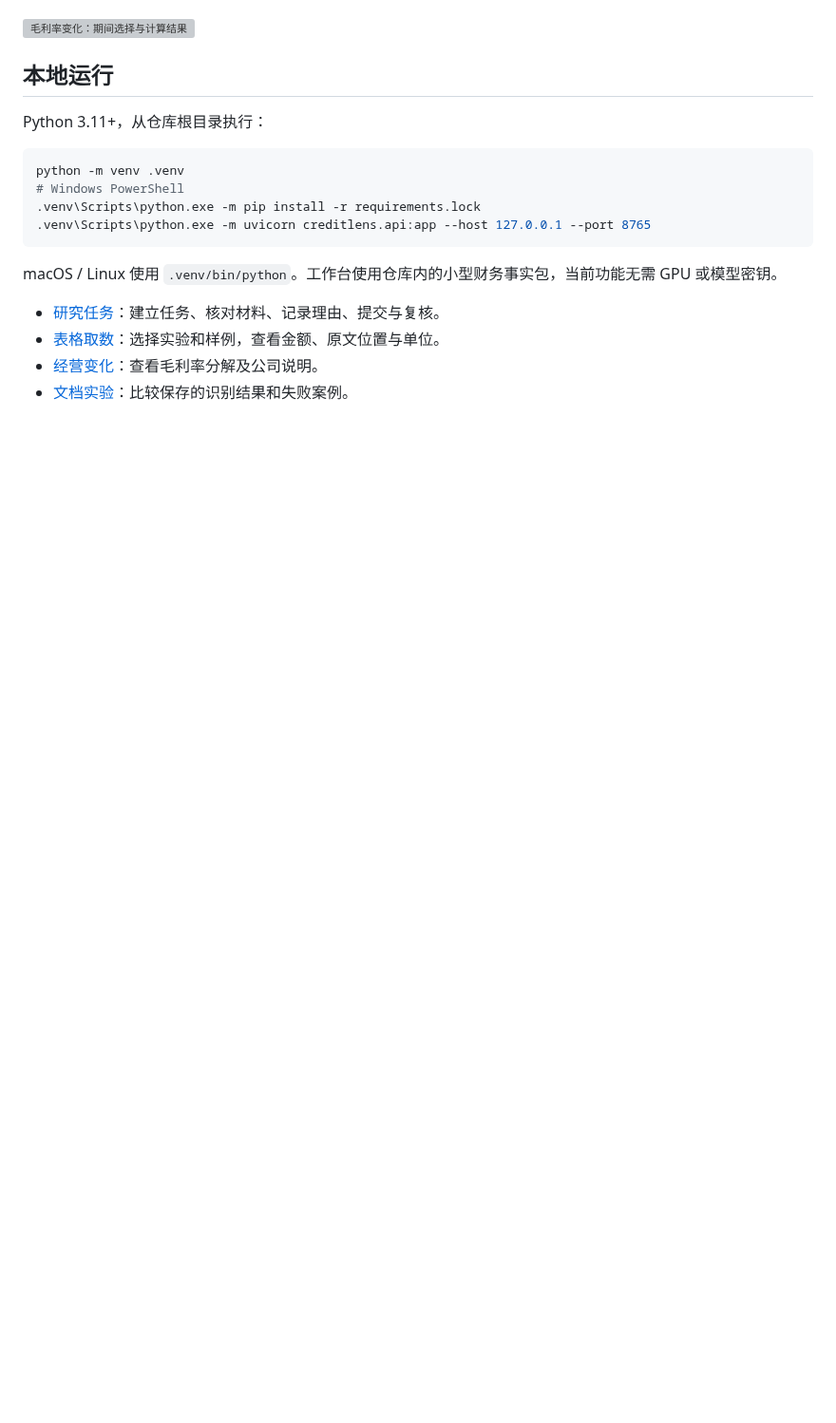
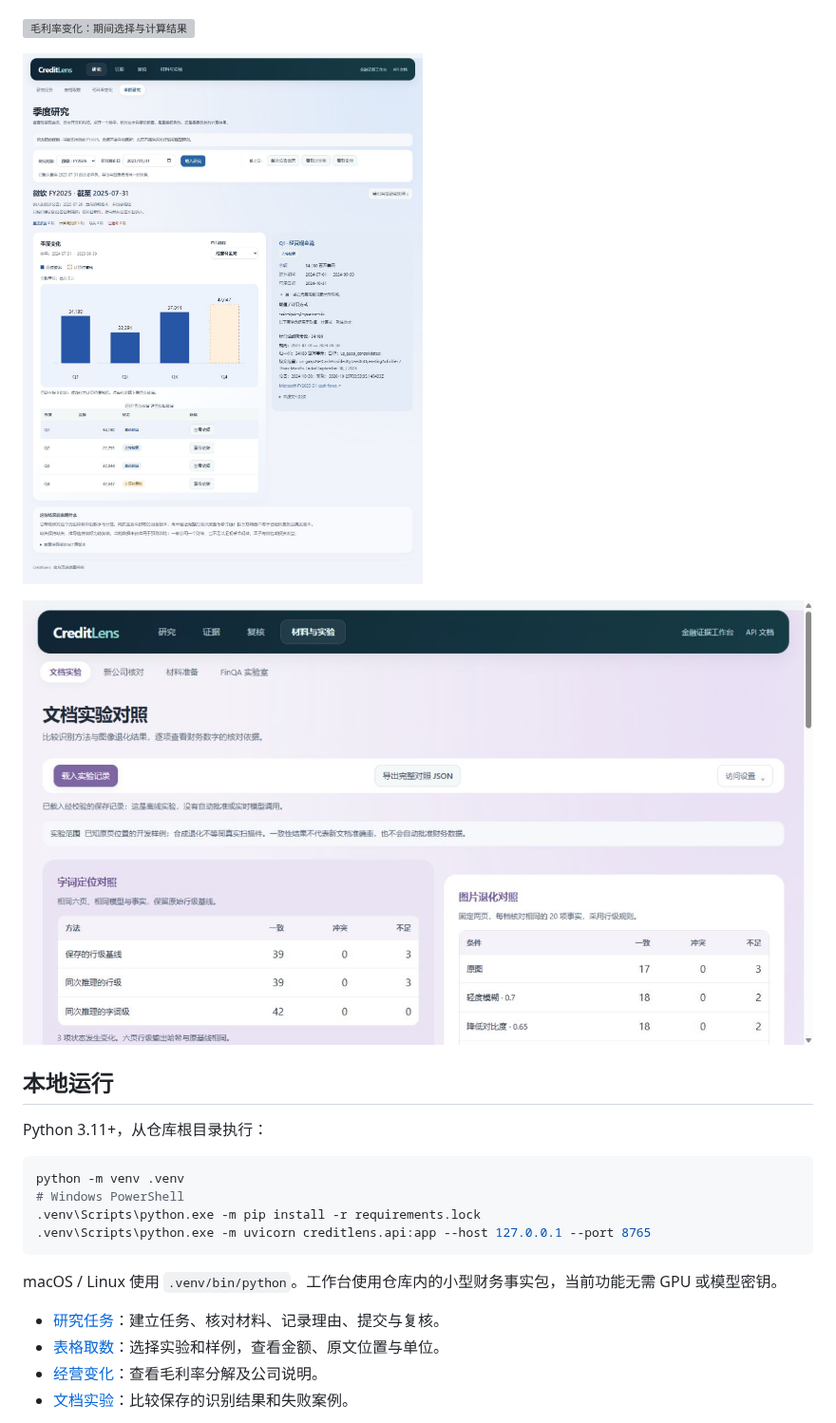
Before and after one commit to leon1111-wgl/creditlens, a Markdown page: README.md, the part around the change. Shown at 95% size. GitHub-like rendering; pictures changed too: docs/images/experiments-workspace.png (added), docs/images/research-workspace.png (added); folded sections open; blank space fills up the shorter version; grey boxes are pictures that could not be loaded.

```diff
--- a/README.md
+++ b/README.md
@@ -23,6 +23,10 @@ CreditLens 面向投研和风险分析中的财报核查：查到指标并回到
 ![表格取数：指标选择、方法对照与原页](docs/images/table-lookup-workspace.png)
 
 ![毛利率变化：期间选择与计算结果](docs/images/margin-workspace.png)
+
+![季度研究：按截止日查看季度变化与原始依据](docs/images/research-workspace.png)
+
+![文档实验：定位方法与图像退化结果对照](docs/images/experiments-workspace.png)
 
 </details>
 
```
Also changed, not shown: 12 other files.
